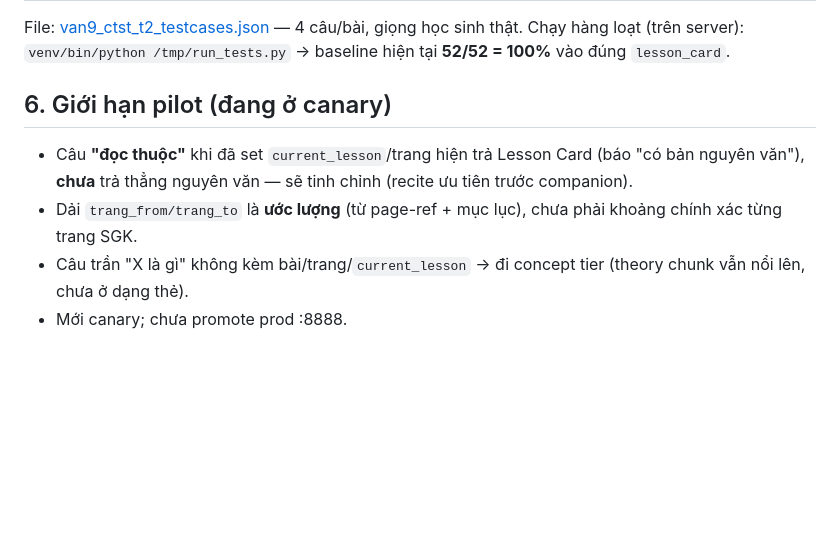
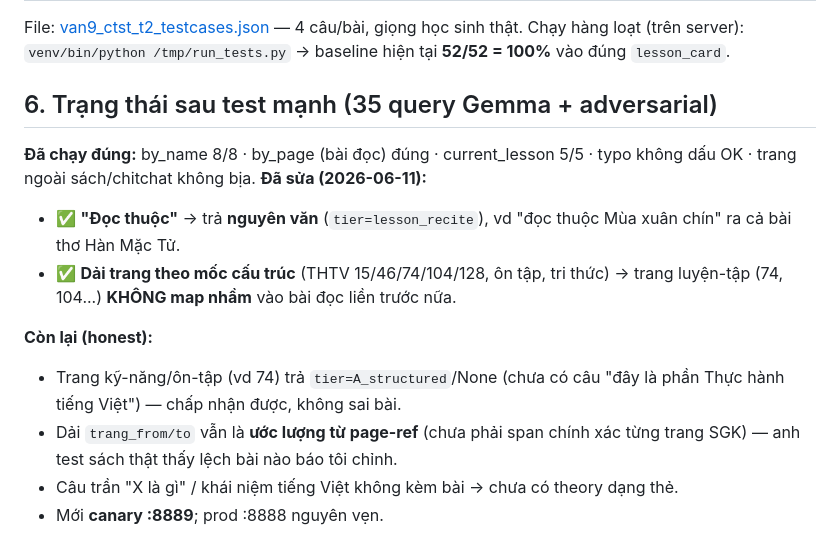
Before and after one commit to scalliontor/knowledgeptalk, a Markdown page: docs/pilot/TEST_GUIDE.md, the part around the change. Drawn GitHub-style; blank space fills up the shorter version.

Commit message:
docs(pilot): strong test (35 q) results — fix recite verbatim + boundary-aware trang ranges
Co-Authored-By: Claude Opus 4.8 <noreply@anthropic.com>

```diff
--- a/docs/pilot/TEST_GUIDE.md
+++ b/docs/pilot/TEST_GUIDE.md
@@ -60,8 +60,14 @@ Sông Đáy · Tì bà hành · Mùa xuân chín · Hai chữ nước nhà · C
 File: [van9_ctst_t2_testcases.json](van9_ctst_t2_testcases.json) — 4 câu/bài, giọng học sinh thật.
 Chạy hàng loạt (trên server): `venv/bin/python /tmp/run_tests.py` → baseline hiện tại **52/52 = 100%** vào đúng `lesson_card`.
 
-## 6. Giới hạn pilot (đang ở canary)
-- Câu **"đọc thuộc"** khi đã set `current_lesson`/trang hiện trả Lesson Card (báo "có bản nguyên văn"), **chưa** trả thẳng nguyên văn — sẽ tinh chỉnh (recite ưu tiên trước companion).
-- Dải `trang_from/trang_to` là **ước lượng** (từ page-ref + mục lục), chưa phải khoảng chính xác từng trang SGK.
-- Câu trần "X là gì" không kèm bài/trang/`current_lesson` → đi concept tier (theory chunk vẫn nổi lên, chưa ở dạng thẻ).
-- Mới canary; chưa promote prod :8888.
+## 6. Trạng thái sau test mạnh (35 query Gemma + adversarial)
+**Đã chạy đúng:** by_name 8/8 · by_page (bài đọc) đúng · current_lesson 5/5 · typo không dấu OK · trang ngoài sách/chitchat không bịa.
+**Đã sửa (2026-06-11):**
+- ✅ **"Đọc thuộc"** → trả **nguyên văn** (`tier=lesson_recite`), vd "đọc thuộc Mùa xuân chín" ra cả bài thơ Hàn Mặc Tử.
+- ✅ **Dải trang theo mốc cấu trúc** (THTV 15/46/74/104/128, ôn tập, tri thức) → trang luyện-tập (74, 104...) **KHÔNG map nhầm** vào bài đọc liền trước nữa.
+
+**Còn lại (honest):**
+- Trang kỹ-năng/ôn-tập (vd 74) trả `tier=A_structured`/None (chưa có câu "đây là phần Thực hành tiếng Việt") — chấp nhận được, không sai bài.
+- Dải `trang_from/to` vẫn là **ước lượng từ page-ref** (chưa phải span chính xác từng trang SGK) — anh test sách thật thấy lệch bài nào báo tôi chỉnh.
+- Câu trần "X là gì" / khái niệm tiếng Việt không kèm bài → chưa có theory dạng thẻ.
+- Mới **canary :8889**; prod :8888 nguyên vẹn.
```
